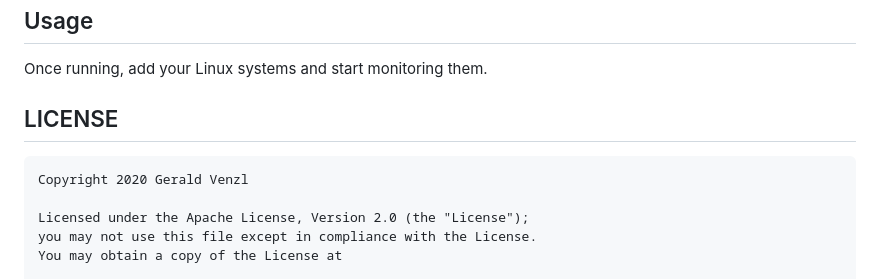
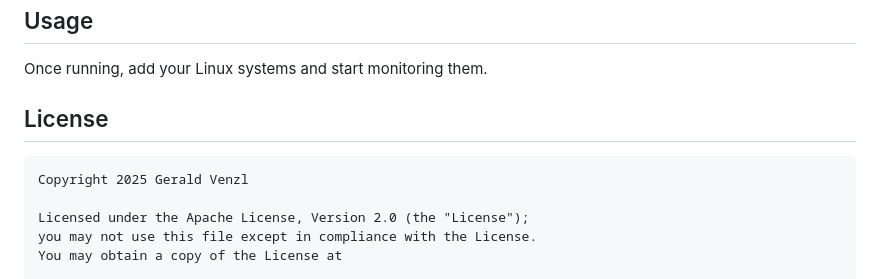
Before and after one commit to gvenzl/sysmonitor, a Markdown page: README.md, the part around the change printed below. Drawn GitHub-style.

```diff
--- a/README.md
+++ b/README.md
@@ -47,9 +48,9 @@ To open it, go into `Settings`-->`Privacy & Security` and under `Security` click
 
 Once running, add your Linux systems and start monitoring them.
 
-## LICENSE
+## License
 
-	Copyright 2020 Gerald Venzl
+	Copyright 2025 Gerald Venzl
 
 	Licensed under the Apache License, Version 2.0 (the "License");
 	you may not use this file except in compliance with the License.
```
Also changed, not shown: other parts of README.md (+1 -0 lines).
